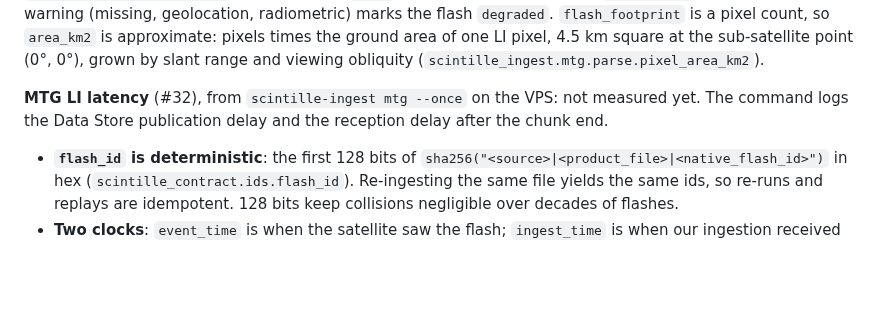
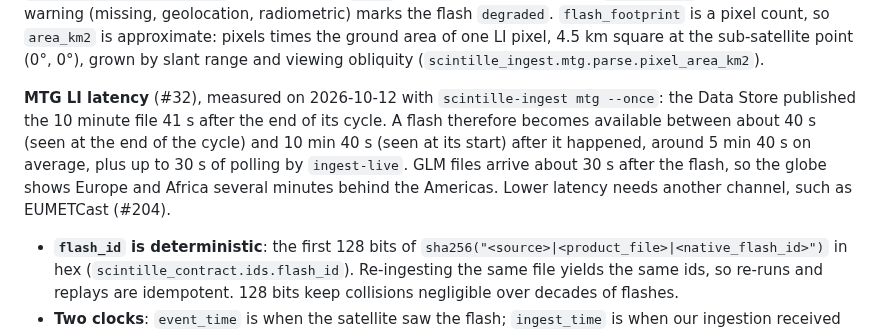
Before and after one commit to pierregc/scintille, a Markdown page: docs/data-contract.md, the part around the change. GitHub-like rendering; blank space fills up the shorter version.

Commit message:
docs: record the measured MTG LI Data Store latency

```diff
--- a/docs/data-contract.md
+++ b/docs/data-contract.md
@@ -59,8 +59,12 @@ file (key `<product id>/<chunk file>`) and skips any `TRAIL` chunk. Radiance is
 one LI pixel, 4.5 km square at the sub-satellite point (0°, 0°), grown by slant range and viewing
 obliquity (`scintille_ingest.mtg.parse.pixel_area_km2`).
 
-**MTG LI latency** (#32), from `scintille-ingest mtg --once` on the VPS: not measured yet. The
-command logs the Data Store publication delay and the reception delay after the chunk end.
+**MTG LI latency** (#32), measured on 2026-10-12 with `scintille-ingest mtg --once`: the Data
+Store published the 10 minute file 41 s after the end of its cycle. A flash therefore becomes
+available between about 40 s (seen at the end of the cycle) and 10 min 40 s (seen at its start)
+after it happened, around 5 min 40 s on average, plus up to 30 s of polling by `ingest-live`.
+GLM files arrive about 30 s after the flash, so the globe shows Europe and Africa several minutes
+behind the Americas. Lower latency needs another channel, such as EUMETCast (#204).
 
 - **`flash_id` is deterministic**: the first 128 bits of `sha256("<source>|<product_file>|<native_flash_id>")`
   in hex (`scintille_contract.ids.flash_id`). Re-ingesting the same file yields the same ids, so
```
